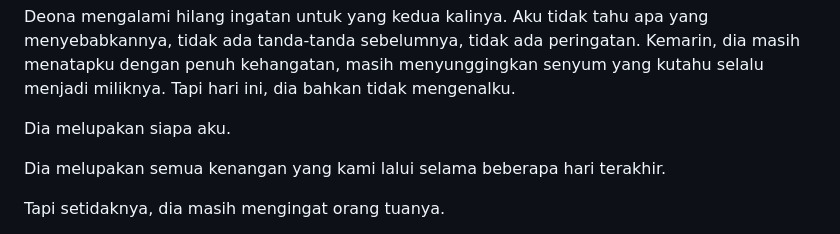
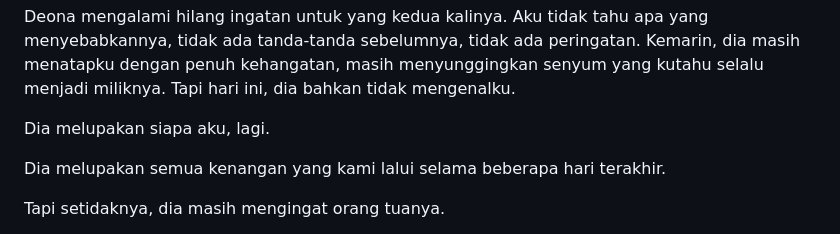
Before and after one commit to authorkejam/authornovel, a Markdown page: Novel/1Anotherside/anotherside_chapter15.md, the part around the change. GitHub-like rendering.

```diff
--- a/Novel/1Anotherside/anotherside_chapter15.md
+++ b/Novel/1Anotherside/anotherside_chapter15.md
@@ -160,7 +160,7 @@ Itu adalah yang kuharapkan, tapi tak sesuai yang kuinginkan.
 
 Deona mengalami hilang ingatan untuk yang kedua kalinya. Aku tidak tahu apa yang menyebabkannya, tidak ada tanda-tanda sebelumnya, tidak ada peringatan. Kemarin, dia masih menatapku dengan penuh kehangatan, masih menyunggingkan senyum yang kutahu selalu menjadi miliknya. Tapi hari ini, dia bahkan tidak mengenalku.
 
-Dia melupakan siapa aku.
+Dia melupakan siapa aku, lagi.
 
 Dia melupakan semua kenangan yang kami lalui selama beberapa hari terakhir.
 
```
